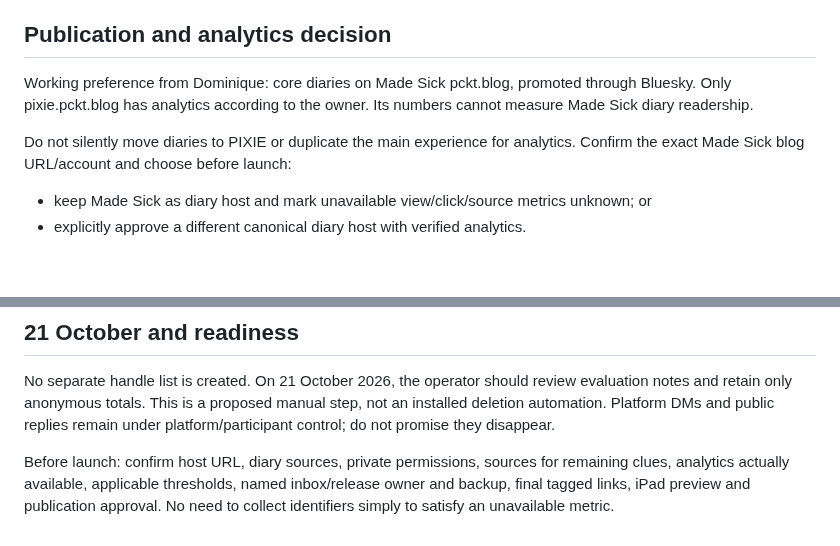
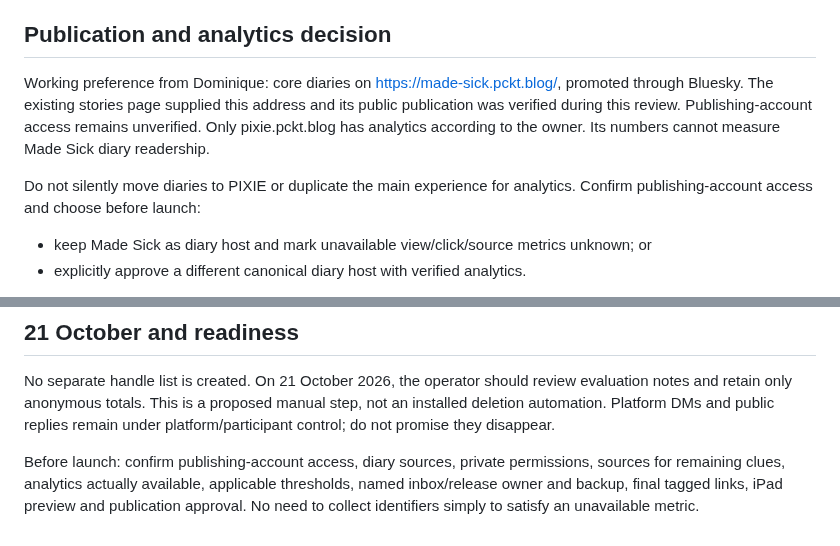
Before and after one commit to ibloud/made-sick, a Markdown page: docs/DIARY-LINK-PILOT.md, 2 parts joined by grey strips. GitHub-like rendering; blank space fills up the shorter version.

Commit message:
Record verified Made Sick pckt publication address

```diff
--- a/docs/DIARY-LINK-PILOT.md
+++ b/docs/DIARY-LINK-PILOT.md
@@ -25,9 +25,9 @@ Operator word: **LINK**, agreed by Dominique. Letters in route order: L, I, N, K
 
 ## Publication and analytics decision
 
-Working preference from Dominique: core diaries on Made Sick pckt.blog, promoted through Bluesky. Only pixie.pckt.blog has analytics according to the owner. Its numbers cannot measure Made Sick diary readership.
+Working preference from Dominique: core diaries on https://made-sick.pckt.blog/, promoted through Bluesky. The existing stories page supplied this address and its public publication was verified during this review. Publishing-account access remains unverified. Only pixie.pckt.blog has analytics according to the owner. Its numbers cannot measure Made Sick diary readership.
 
-Do not silently move diaries to PIXIE or duplicate the main experience for analytics. Confirm the exact Made Sick blog URL/account and choose before launch:
+Do not silently move diaries to PIXIE or duplicate the main experience for analytics. Confirm publishing-account access and choose before launch:
 - keep Made Sick as diary host and mark unavailable view/click/source metrics unknown; or
 - explicitly approve a different canonical diary host with verified analytics.
 
@@ -148,4 +148,4 @@ Replace placeholders, check final length and verify destinations before owner ap
 
 No separate handle list is created. On 21 October 2026, the operator should review evaluation notes and retain only anonymous totals. This is a proposed manual step, not an installed deletion automation. Platform DMs and public replies remain under platform/participant control; do not promise they disappear.
 
-Before launch: confirm host URL, diary sources, private permissions, sources for remaining clues, analytics actually available, applicable thresholds, named inbox/release owner and backup, final tagged links, iPad preview and publication approval. No need to collect identifiers simply to satisfy an unavailable metric.
+Before launch: confirm publishing-account access, diary sources, private permissions, sources for remaining clues, analytics actually available, applicable thresholds, named inbox/release owner and backup, final tagged links, iPad preview and publication approval. No need to collect identifiers simply to satisfy an unavailable metric.
```
